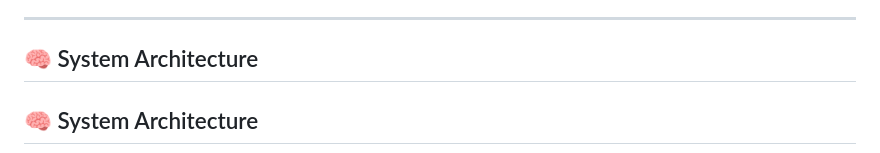
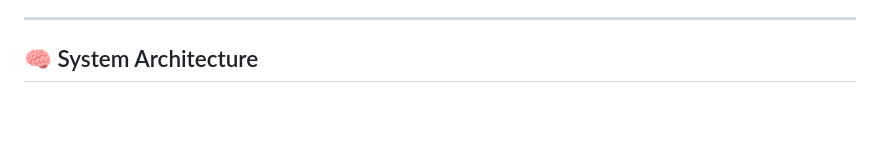
Before and after one commit to Ankit1923-mr/AI_Blog_Generator, a Markdown page: README.md, the part around one of its changes. GitHub-like rendering; blank space fills up the shorter version.

````diff
--- a/README.md
+++ b/README.md
@@ -24,8 +24,6 @@ It combines **LangChain**, **OpenRouter LLM**, and **web-based research (Wikiped
 
 ## 🧠 System Architecture
 
-## 🧠 System Architecture
-
 ```mermaid
 graph TD
     A[User Enters Topic] --> B[Frontend (HTML/CSS/JS)]
````
Also changed, not shown: other parts of README.md (+1 -10 lines).
